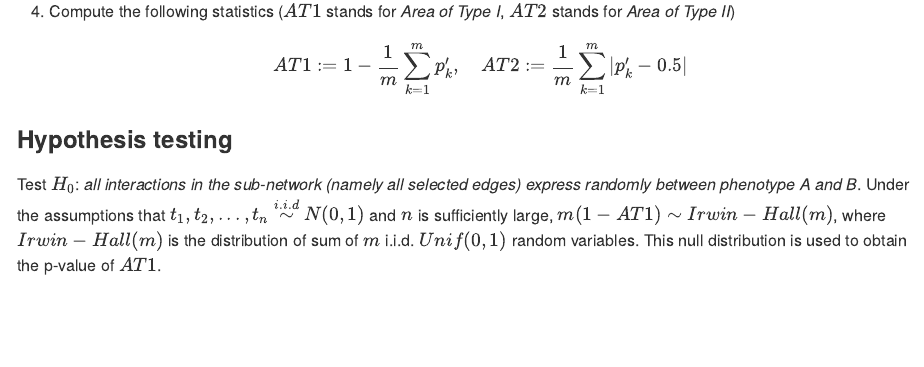
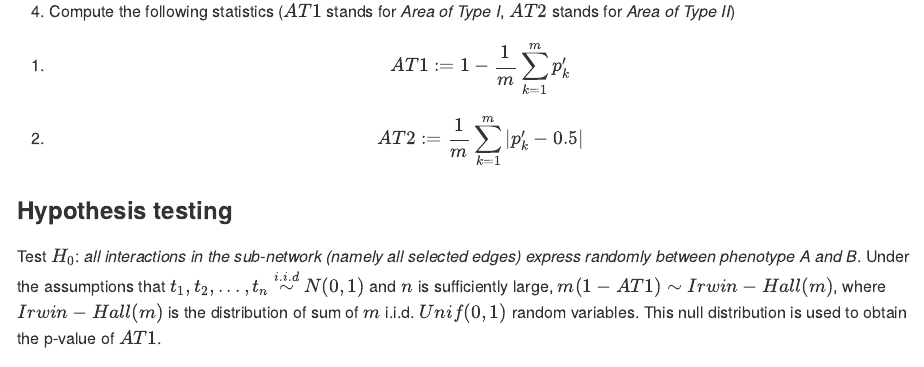
Before and after one commit to WenbinWu2001/ExprNet, an R Markdown document (README.Rmd): the page in a window 1100 px wide, from 910 px down. The pictures show the output file README.md that the author committed with the source, drawn offline in the style of GitHub; long lines of code are wrapped.

Commit message:
finished

```diff
--- a/README.Rmd
+++ b/README.Rmd
@@ -37,7 +37,10 @@ where $\mathbb{I}$ is the indicator function. In other words, $p_k$ is the propo
 3. Suppose the user-specified sub-network consists of $m$ edges. Extract the percentiles of these edges from $\{p_1, p_2, ..., p_n\}$ and denote them as $\{p'_1, p'_2, ..., p'_m\}$.
 
 4. Compute the following statistics ($AT1$ stands for *Area of Type I*, $AT2$ stands for *Area of Type II*)
-$$AT1 := 1 - \frac{1}{m} \sum_{k=1}^m p'_k, \quad AT2 := \frac{1}{m} \sum_{k=1}^m |p'_k - 0.5|$$
+
+(1) $$AT1 := 1 - \frac{1}{m} \sum_{k=1}^m p'_k$$
+
+(2) $$AT2 := \frac{1}{m} \sum_{k=1}^m |p'_k - 0.5|$$
 
 ### Hypothesis testing
 Test $H_0$: *all interactions in the sub-network (namely all selected edges) express randomly between phenotype A and B*. Under the assumptions that $t_1, t_2, ..., t_n \stackrel{i.i.d}{\sim} N(0, 1)$ and $n$ is sufficiently large, $m(1-AT1) \sim Irwin-Hall(m)$, where $Irwin-Hall(m)$ is the distribution of sum of $m$ i.i.d. $Unif(0,1)$ random variables. This null distribution is used to obtain the p-value of $AT1$.
```
Also changed, not shown: README.md, demo/result_ExprNet/AT1_Demo_GO0006306_DNA_methylation(LGG-GBM)-LGG_GBM.pdf, 2 other files.
